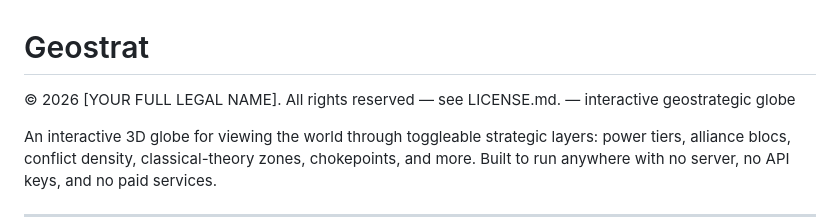
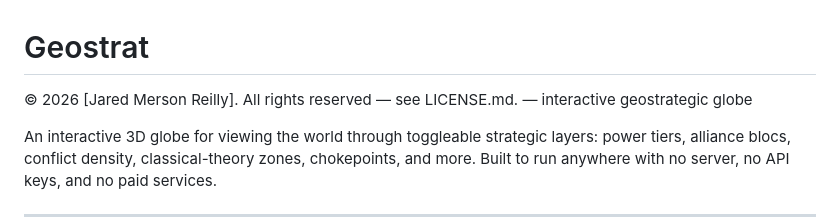
Before and after one commit to jmanreilly24/Geostrat, a Markdown page: README.md, the part around the change. GitHub-like rendering.

Commit message:
Update copyright holder in README.md

```diff
--- a/README.md
+++ b/README.md
@@ -1,6 +1,6 @@
 # Geostrat
 
-© 2026 [YOUR FULL LEGAL NAME]. All rights reserved — see LICENSE.md. — interactive geostrategic globe
+© 2026 [Jared Merson Reilly]. All rights reserved — see LICENSE.md. — interactive geostrategic globe
 
 An interactive 3D globe for viewing the world through toggleable strategic
 layers: power tiers, alliance blocs, conflict density, classical-theory zones,
```
